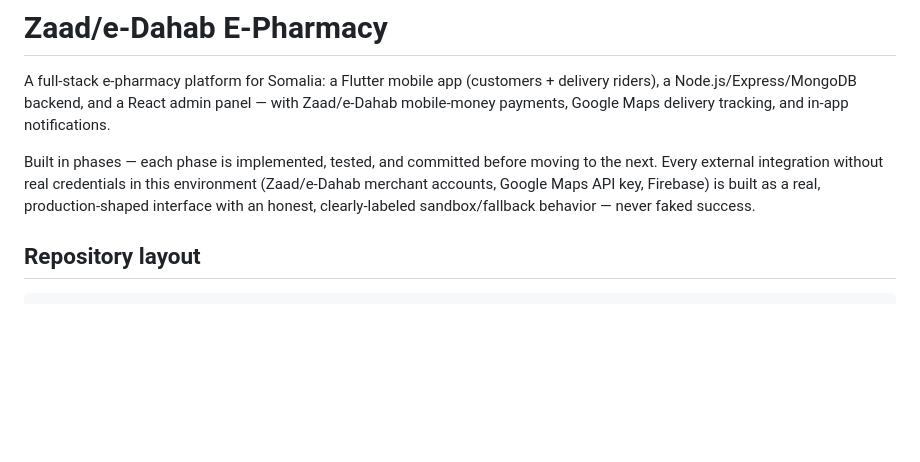
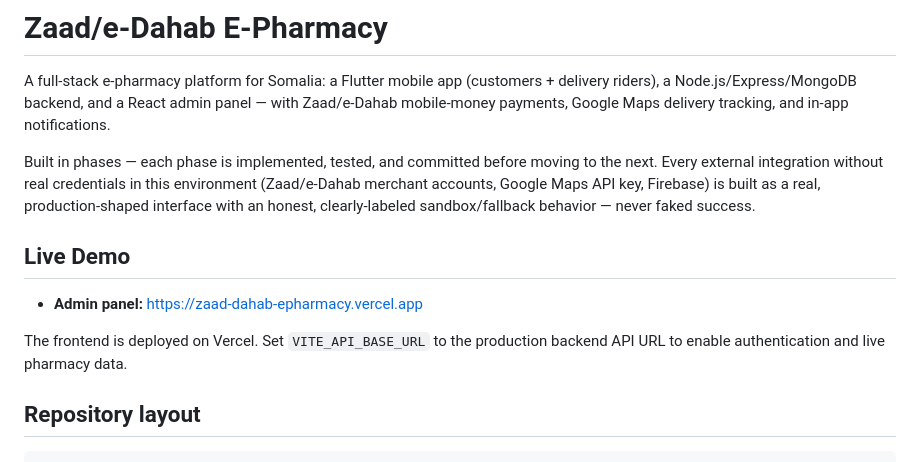
Before and after one commit to ridwaancabdi888-hub/zaad-dahab-epharmacy, a Markdown page: README.md, the part around the change. Drawn GitHub-style; blank space fills up the shorter version.

Commit message:
docs: add live Vercel demo

```diff
--- a/README.md
+++ b/README.md
@@ -3,6 +3,12 @@
 A full-stack e-pharmacy platform for Somalia: a Flutter mobile app (customers + delivery riders), a Node.js/Express/MongoDB backend, and a React admin panel — with Zaad/e-Dahab mobile-money payments, Google Maps delivery tracking, and in-app notifications.
 
 Built in phases — each phase is implemented, tested, and committed before moving to the next. Every external integration without real credentials in this environment (Zaad/e-Dahab merchant accounts, Google Maps API key, Firebase) is built as a real, production-shaped interface with an honest, clearly-labeled sandbox/fallback behavior — never faked success.
+
+## Live Demo
+
+- **Admin panel:** https://zaad-dahab-epharmacy.vercel.app
+
+The frontend is deployed on Vercel. Set `VITE_API_BASE_URL` to the production backend API URL to enable authentication and live pharmacy data.
 
 ## Repository layout
 
```
